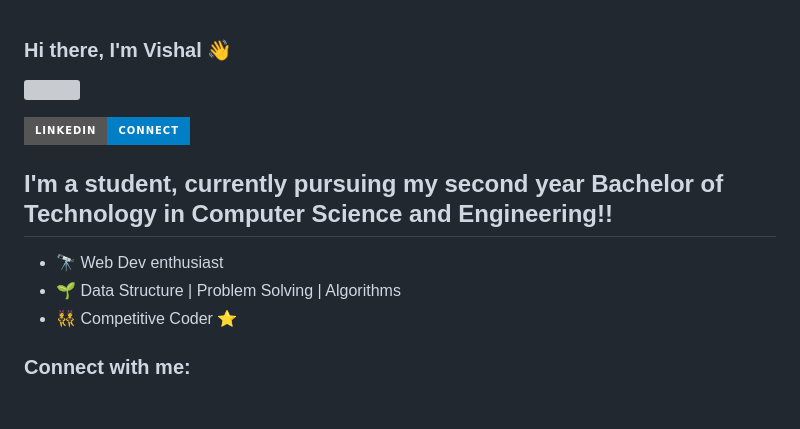
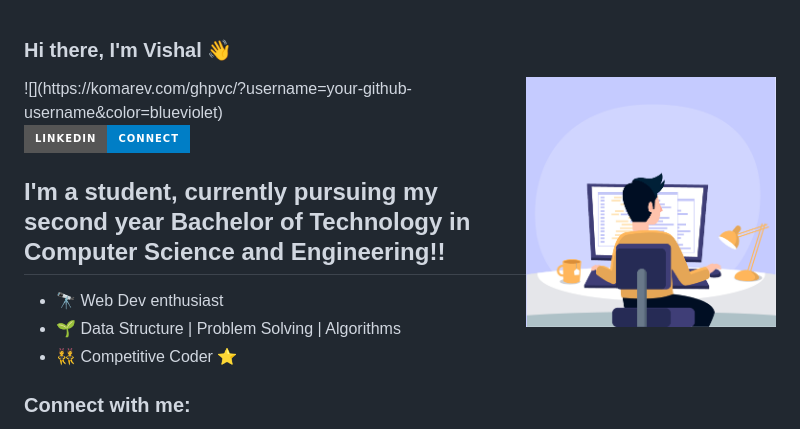
Before and after one commit to vishaaal/vishaaal, a Markdown page: README.md, the part around the change. Drawn GitHub-style; pictures changed too: softwaredev.gif (added); badges without logos; blank space fills up the shorter version; grey boxes are pictures that could not be loaded.

Commit message:
added gif

```diff
--- a/README.md
+++ b/README.md
@@ -1,5 +1,7 @@
 ### Hi there, I'm Vishal 👋
+<img align="right" alt="GIF" src="softwaredev.gif" width="250" height="200" />
 ![](https://komarev.com/ghpvc/?username=your-github-username&color=blueviolet)
+
 
 
 [![LinkedIn Connect](https://img.shields.io/badge/LinkedIn-Connect-blue?style=for-the-badge&logo=linkedin)](https://www.linkedin.com/in/vishal-kumar-08a25318b/)
```
